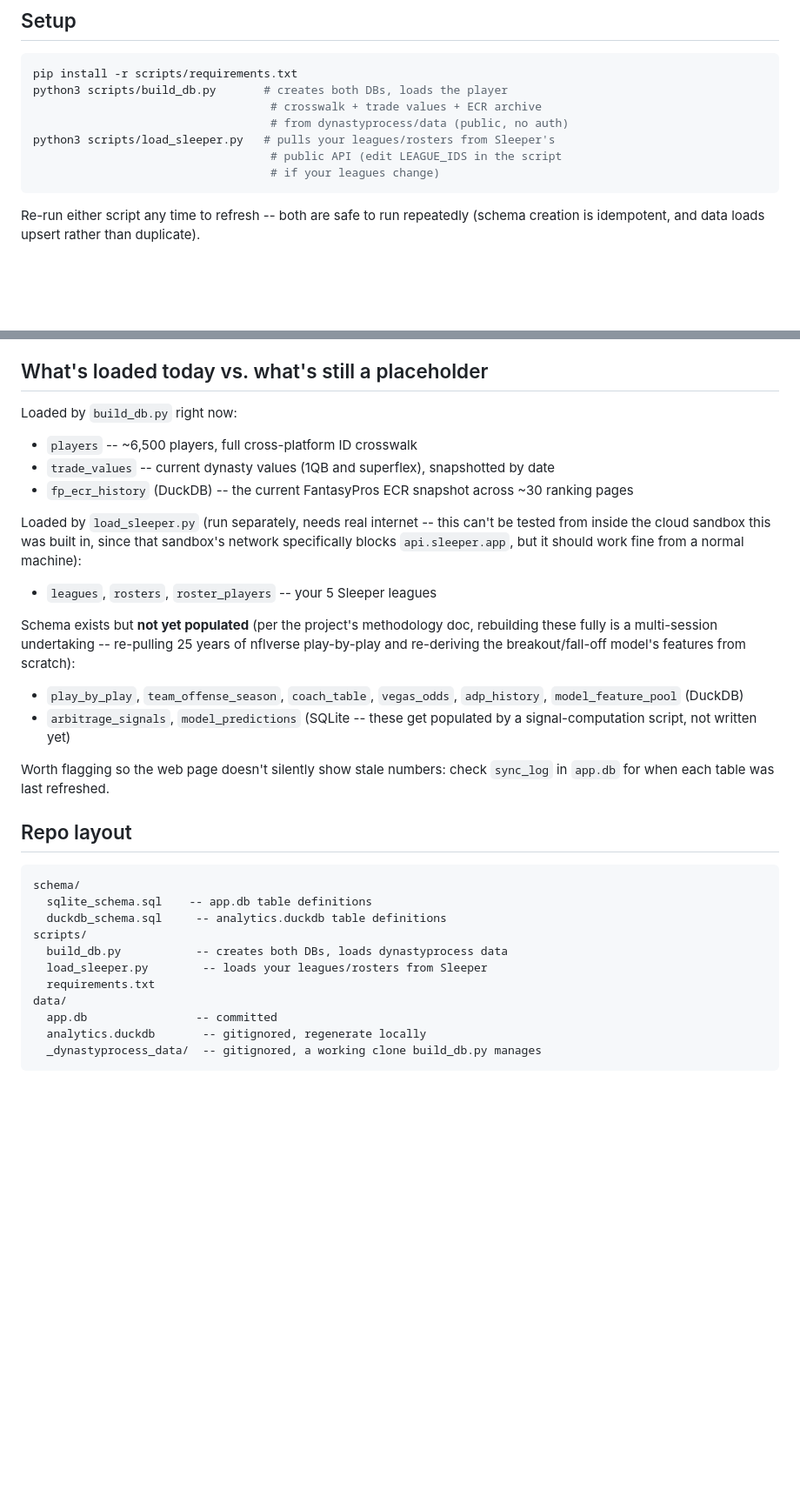
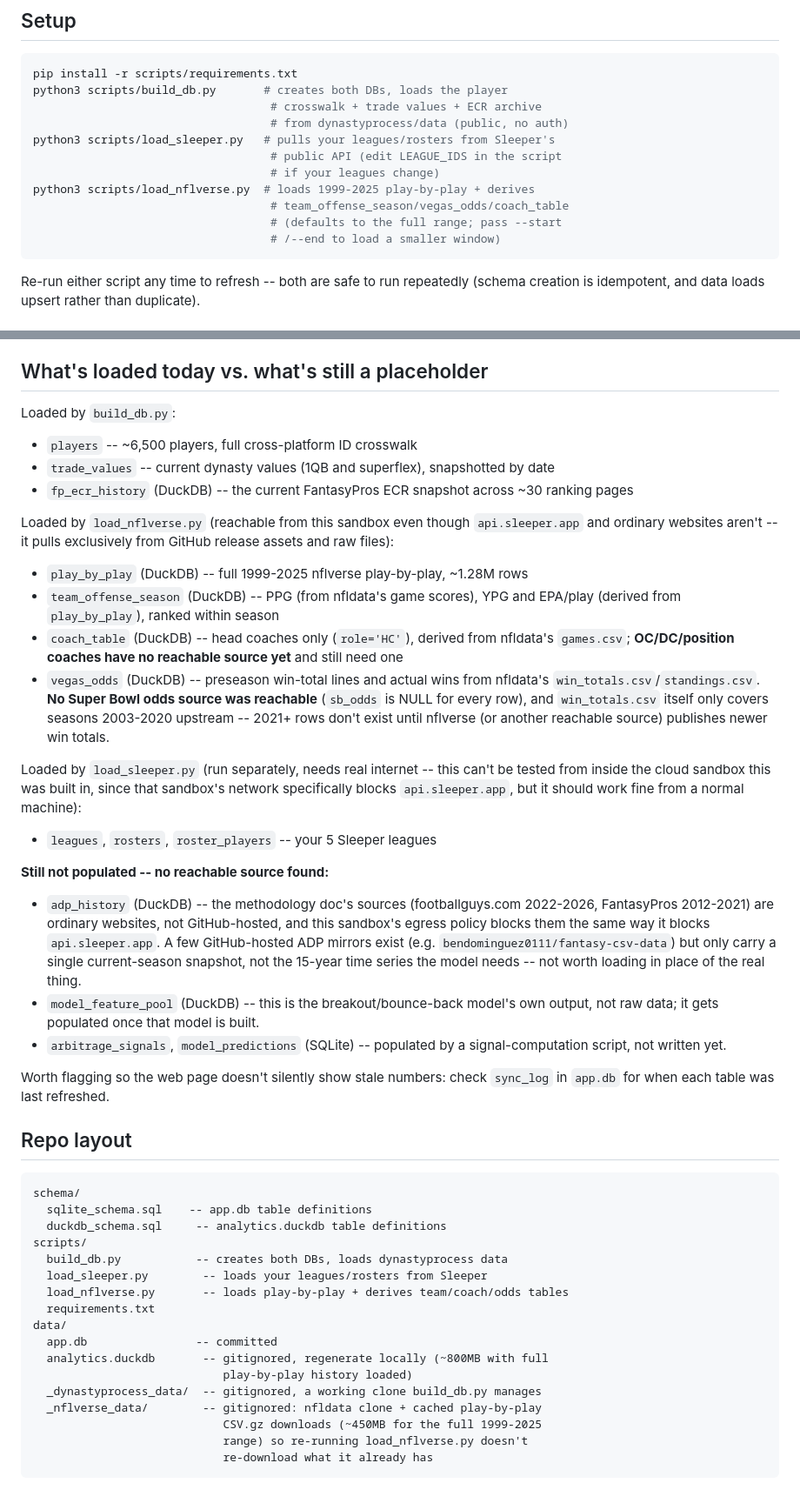
Before and after one commit to Ian-Heslin/Fantasy-Football-Apps, a Markdown page: fantasy-football-db/README.md, 2 parts joined by grey strips. Shown at 87% size. Rendered like a GitHub page; blank space fills up the shorter version.

Commit message:
Update README with what nflverse loader actually populated

````diff
--- a/fantasy-football-db/README.md
+++ b/fantasy-football-db/README.md
@@ -26,6 +26,10 @@ python3 scripts/build_db.py       # creates both DBs, loads the player
 python3 scripts/load_sleeper.py   # pulls your leagues/rosters from Sleeper's
                                    # public API (edit LEAGUE_IDS in the script
                                    # if your leagues change)
+python3 scripts/load_nflverse.py  # loads 1999-2025 play-by-play + derives
+                                   # team_offense_season/vegas_odds/coach_table
+                                   # (defaults to the full range; pass --start
+                                   # /--end to load a smaller window)
 ```
 
 Re-run either script any time to refresh -- both are safe to run repeatedly
@@ -64,12 +68,28 @@ cached locally and works offline.)
 
 ## What's loaded today vs. what's still a placeholder
 
-Loaded by `build_db.py` right now:
+Loaded by `build_db.py`:
 - `players` -- ~6,500 players, full cross-platform ID crosswalk
 - `trade_values` -- current dynasty values (1QB and superflex), snapshotted
   by date
 - `fp_ecr_history` (DuckDB) -- the current FantasyPros ECR snapshot across
   ~30 ranking pages
+
+Loaded by `load_nflverse.py` (reachable from this sandbox even though
+`api.sleeper.app` and ordinary websites aren't -- it pulls exclusively from
+GitHub release assets and raw files):
+- `play_by_play` (DuckDB) -- full 1999-2025 nflverse play-by-play,
+  ~1.28M rows
+- `team_offense_season` (DuckDB) -- PPG (from nfldata's game scores),
+  YPG and EPA/play (derived from `play_by_play`), ranked within season
+- `coach_table` (DuckDB) -- head coaches only (`role='HC'`), derived from
+  nfldata's `games.csv`; **OC/DC/position coaches have no reachable source
+  yet** and still need one
+- `vegas_odds` (DuckDB) -- preseason win-total lines and actual wins from
+  nfldata's `win_totals.csv`/`standings.csv`. **No Super Bowl odds source
+  was reachable** (`sb_odds` is NULL for every row), and `win_totals.csv`
+  itself only covers seasons 2003-2020 upstream -- 2021+ rows don't exist
+  until nflverse (or another reachable source) publishes newer win totals.
 
 Loaded by `load_sleeper.py` (run separately, needs real internet -- this
 can't be tested from inside the cloud sandbox this was built in, since that
@@ -77,14 +97,18 @@ sandbox's network specifically blocks `api.sleeper.app`, but it should work
 fine from a normal machine):
 - `leagues`, `rosters`, `roster_players` -- your 5 Sleeper leagues
 
-Schema exists but **not yet populated** (per the project's methodology doc,
-rebuilding these fully is a multi-session undertaking -- re-pulling 25 years
-of nflverse play-by-play and re-deriving the breakout/fall-off model's
-features from scratch):
-- `play_by_play`, `team_offense_season`, `coach_table`, `vegas_odds`,
-  `adp_history`, `model_feature_pool` (DuckDB)
-- `arbitrage_signals`, `model_predictions` (SQLite -- these get populated by
-  a signal-computation script, not written yet)
+**Still not populated -- no reachable source found:**
+- `adp_history` (DuckDB) -- the methodology doc's sources (footballguys.com
+  2022-2026, FantasyPros 2012-2021) are ordinary websites, not GitHub-hosted,
+  and this sandbox's egress policy blocks them the same way it blocks
+  `api.sleeper.app`. A few GitHub-hosted ADP mirrors exist (e.g.
+  `bendominguez0111/fantasy-csv-data`) but only carry a single current-season
+  snapshot, not the 15-year time series the model needs -- not worth loading
+  in place of the real thing.
+- `model_feature_pool` (DuckDB) -- this is the breakout/bounce-back model's
+  own output, not raw data; it gets populated once that model is built.
+- `arbitrage_signals`, `model_predictions` (SQLite) -- populated by a
+  signal-computation script, not written yet.
 
 Worth flagging so the web page doesn't silently show stale numbers: check
 `sync_log` in `app.db` for when each table was last refreshed.
@@ -98,9 +122,15 @@ schema/
 scripts/
   build_db.py           -- creates both DBs, loads dynastyprocess data
   load_sleeper.py        -- loads your leagues/rosters from Sleeper
+  load_nflverse.py       -- loads play-by-play + derives team/coach/odds tables
   requirements.txt
 data/
   app.db                -- committed
-  analytics.duckdb       -- gitignored, regenerate locally
+  analytics.duckdb       -- gitignored, regenerate locally (~800MB with full
+                            play-by-play history loaded)
   _dynastyprocess_data/  -- gitignored, a working clone build_db.py manages
+  _nflverse_data/        -- gitignored: nfldata clone + cached play-by-play
+                            CSV.gz downloads (~450MB for the full 1999-2025
+                            range) so re-running load_nflverse.py doesn't
+                            re-download what it already has
 ```
````
